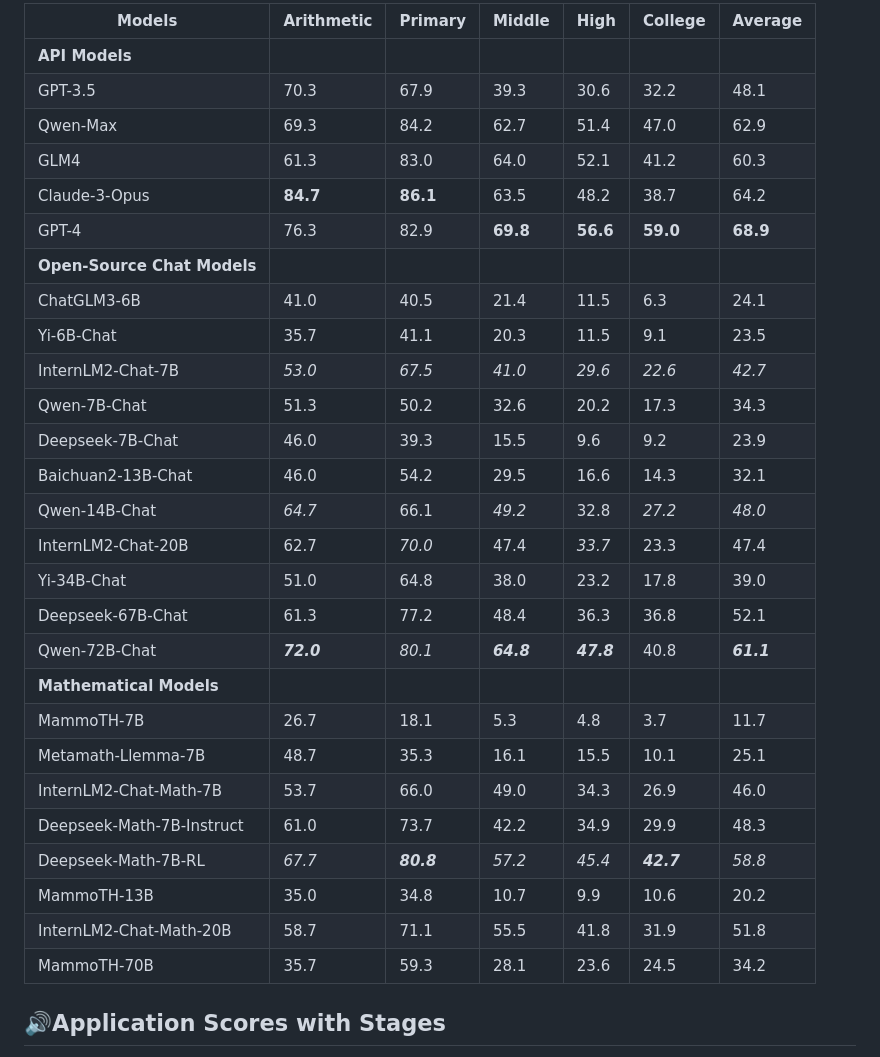
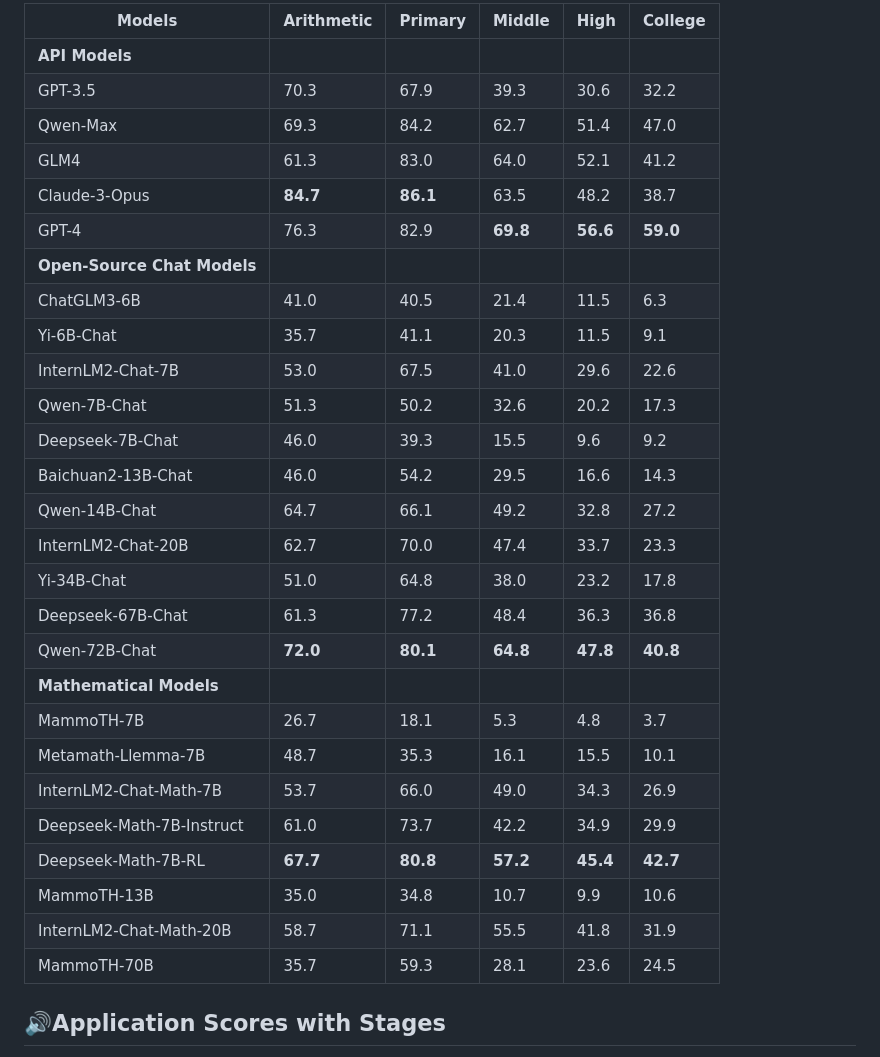
Before and after one commit to open-compass/MathBench, a Markdown page: README.md, the part around the change printed below. Rendered like a GitHub page.

```diff
--- a/README.md
+++ b/README.md
@@ -111,33 +82,34 @@ Here is the CE result of **MathBench** with 5-level difficulty divisions🪜:
 
-| Models                      | Arithmetic | Primary | Middle | High  | College | Average |
-|-----------------------------|------------|---------|--------|-------|---------|---------|
-| **API Models**              |            |         |        |       |         |         |
-| GPT-3.5                     | 70.3       | 67.9    | 39.3   | 30.6  | 32.2    | 48.1    |
-| Qwen-Max                    | 69.3       | 84.2    | 62.7   | 51.4  | 47.0    | 62.9    |
-| GLM4                        | 61.3       | 83.0    | 64.0   | 52.1  | 41.2    | 60.3    |
-| Claude-3-Opus               | **84.7**   | **86.1**| 63.5   | 48.2  | 38.7    | 64.2    |
-| GPT-4                       | 76.3       | 82.9    | **69.8**| **56.6**| **59.0**| **68.9**|
-| **Open-Source Chat Models** |            |         |        |       |         |         |
-| ChatGLM3-6B                 | 41.0       | 40.5    | 21.4   | 11.5  | 6.3     | 24.1    |
-| Yi-6B-Chat                  | 35.7       | 41.1    | 20.3   | 11.5  | 9.1     | 23.5    |
-| InternLM2-Chat-7B           | _53.0_     | _67.5_  | _41.0_ | _29.6_| _22.6_  | _42.7_  |
-| Qwen-7B-Chat                | 51.3       | 50.2    | 32.6   | 20.2  | 17.3    | 34.3    |
-| Deepseek-7B-Chat            | 46.0       | 39.3    | 15.5   | 9.6   | 9.2     | 23.9    |
-| Baichuan2-13B-Chat          | 46.0       | 54.2    | 29.5   | 16.6  | 14.3    | 32.1    |
-| Qwen-14B-Chat               | _64.7_     | 66.1    | _49.2_ | 32.8  | _27.2_  | _48.0_  |
-| InternLM2-Chat-20B          | 62.7       | _70.0_  | 47.4   | _33.7_| 23.3    | 47.4    |
-| Yi-34B-Chat                 | 51.0       | 64.8    | 38.0   | 23.2  | 17.8    | 39.0    |
-| Deepseek-67B-Chat           | 61.3       | 77.2    | 48.4   | 36.3  | 36.8    | 52.1    |
-| Qwen-72B-Chat               | _**72.0**_ | _80.1_  | _**64.8**_| _**47.8**_| 40.8    | _**61.1**_|
-| **Mathematical Models**     |            |         |        |       |         |         |
-| MammoTH-7B                  | 26.7       | 18.1    | 5.3    | 4.8   | 3.7     | 11.7    |
-| Metamath-Llemma-7B          | 48.7       | 35.3    | 16.1   | 15.5  | 10.1    | 25.1    |
-| InternLM2-Chat-Math-7B      | 53.7       | 66.0    | 49.0   | 34.3  | 26.9    | 46.0    |
-| Deepseek-Math-7B-Instruct   | 61.0       | 73.7    | 42.2   | 34.9  | 29.9    | 48.3    |
-| Deepseek-Math-7B-RL         | _67.7_     | _**80.8**_| _57.2_ | _45.4_| _**42.7**_| _58.8_  |
-| MammoTH-13B                 | 35.0       | 34.8    | 10.7   | 9.9   | 10.6    | 20.2    |
-| InternLM2-Chat-Math-20B     | 58.7       | 71.1    | 55.5   | 41.8  | 31.9    | 51.8    |
-| MammoTH-70B                 | 35.7       | 59.3    | 28.1   | 23.6  | 24.5    | 34.2    |
+| Models                      | Arithmetic | Primary | Middle | High  | College |
+|-----------------------------|------------|---------|--------|-------|---------|
+| **API Models**              |            |         |        |       |         |
+| GPT-3.5                     | 70.3       | 67.9    | 39.3   | 30.6  | 32.2    |
+| Qwen-Max                    | 69.3       | 84.2    | 62.7   | 51.4  | 47.0    |
+| GLM4                        | 61.3       | 83.0    | 64.0   | 52.1  | 41.2    |
+| Claude-3-Opus               | **84.7**   | **86.1**| 63.5   | 48.2  | 38.7    |
+| GPT-4                       | 76.3       | 82.9    | **69.8**| **56.6**| **59.0**|
+| **Open-Source Chat Models** |            |         |        |       |         |
+| ChatGLM3-6B                 | 41.0       | 40.5    | 21.4   | 11.5  | 6.3     |
+| Yi-6B-Chat                  | 35.7       | 41.1    | 20.3   | 11.5  | 9.1     |
+| InternLM2-Chat-7B           | 53.0       | 67.5    | 41.0   | 29.6  | 22.6    |
+| Qwen-7B-Chat                | 51.3       | 50.2    | 32.6   | 20.2  | 17.3    |
+| Deepseek-7B-Chat            | 46.0       | 39.3    | 15.5   | 9.6   | 9.2     |
+| Baichuan2-13B-Chat          | 46.0       | 54.2    | 29.5   | 16.6  | 14.3    |
+| Qwen-14B-Chat               | 64.7       | 66.1    | 49.2   | 32.8  | 27.2    |
+| InternLM2-Chat-20B          | 62.7       | 70.0    | 47.4   | 33.7  | 23.3    |
+| Yi-34B-Chat                 | 51.0       | 64.8    | 38.0   | 23.2  | 17.8    |
+| Deepseek-67B-Chat           | 61.3       | 77.2    | 48.4   | 36.3  | 36.8    |
+| Qwen-72B-Chat               | **72.0**   | **80.1**   | **64.8**| **47.8**| **40.8**    |
+| **Mathematical Models**     |            |         |        |       |         |
+| MammoTH-7B                  | 26.7       | 18.1    | 5.3    | 4.8   | 3.7     |
+| Metamath-Llemma-7B          | 48.7       | 35.3    | 16.1   | 15.5  | 10.1    |
+| InternLM2-Chat-Math-7B      | 53.7       | 66.0    | 49.0   | 34.3  | 26.9    |
+| Deepseek-Math-7B-Instruct   | 61.0       | 73.7    | 42.2   | 34.9  | 29.9    |
+| Deepseek-Math-7B-RL         | **67.7**   | **80.8**| **57.2** | **45.4**| **42.7**|
+| MammoTH-13B                 | 35.0       | 34.8    | 10.7   | 9.9   | 10.6    |
+| InternLM2-Chat-Math-20B     | 58.7       | 71.1    | 55.5   | 41.8  | 31.9    |
+| MammoTH-70B                 | 35.7       | 59.3    | 28.1   | 23.6  | 24.5    |
+
 
 
 ## 🔊Application Scores with Stages
```
Also changed, not shown: other parts of README.md (+21 -50 lines).
